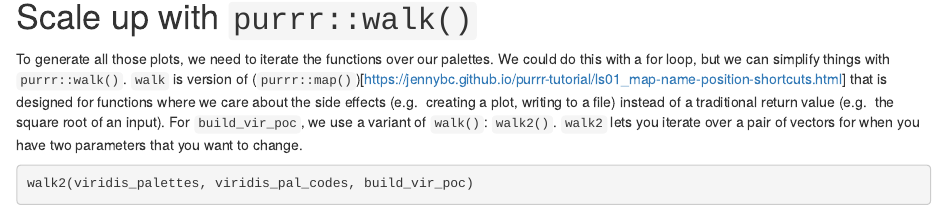
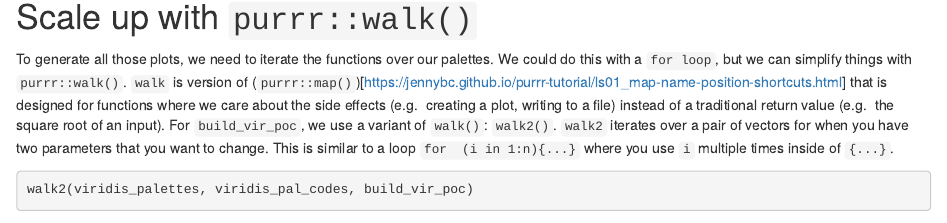
Before and after one commit to khailper/data-chronicler, an R Markdown document (content/post/2019-12-30-building-color-palette-proof-of-concepts-with-purrr-and-ggplot2/index.Rmd): the page in a window 1100 px wide, from 3380 px down. Rendered offline with R 4.5, knitr and Pandoc, with nearby package versions; some code elsewhere in the file could not run offline.

Commit message:
map2 is complicated enough to merit an explaination.

````diff
--- a/content/post/2019-12-30-building-color-palette-proof-of-concepts-with-purrr-and-ggplot2/index.Rmd
+++ b/content/post/2019-12-30-building-color-palette-proof-of-concepts-with-purrr-and-ggplot2/index.Rmd
@@ -134,13 +134,15 @@ if (save_plot = TRUE){
 
 # Scale up with `purrr::walk()`
 To generate all those plots, we need to iterate the functions over our palettes.
-We could do this with a for loop, but we can simplify things with
+We could do this with a `for loop`, but we can simplify things with
 `purrr::walk()`. `walk` is  version of
-(`purrr::map()`)[https://jennybc.github.io/purrr-tutorial/ls01_map-name-position-shortcuts.html] that is designed for functions where we care about the side effects (e.g.
+(`purrr::map()`)[https://jennybc.github.io/purrr-tutorial/ls01_map-name-position-shortcuts.html]
+that is designed for functions where we care about the side effects (e.g.
 creating a plot, writing to a file) instead of a traditional return value (e.g.
 the square root of an input). For `build_vir_poc`, we use a variant of `walk()`:
-`walk2()`. `walk2` lets you iterate over a pair of vectors for when you have two
-parameters that you want to change.
+`walk2()`. `walk2` iterates over a pair of vectors for when you have two
+parameters that you want to change. This is similar to a loop `for
+(i in 1:n){...}` where you use `i` multiple times inside of `{...}`.
 ```{r create_plots, warning = FALSE}
 walk2(viridis_palettes, viridis_pal_codes, build_vir_poc)
 walk(scico_palettes, build_scico_poc)
````
